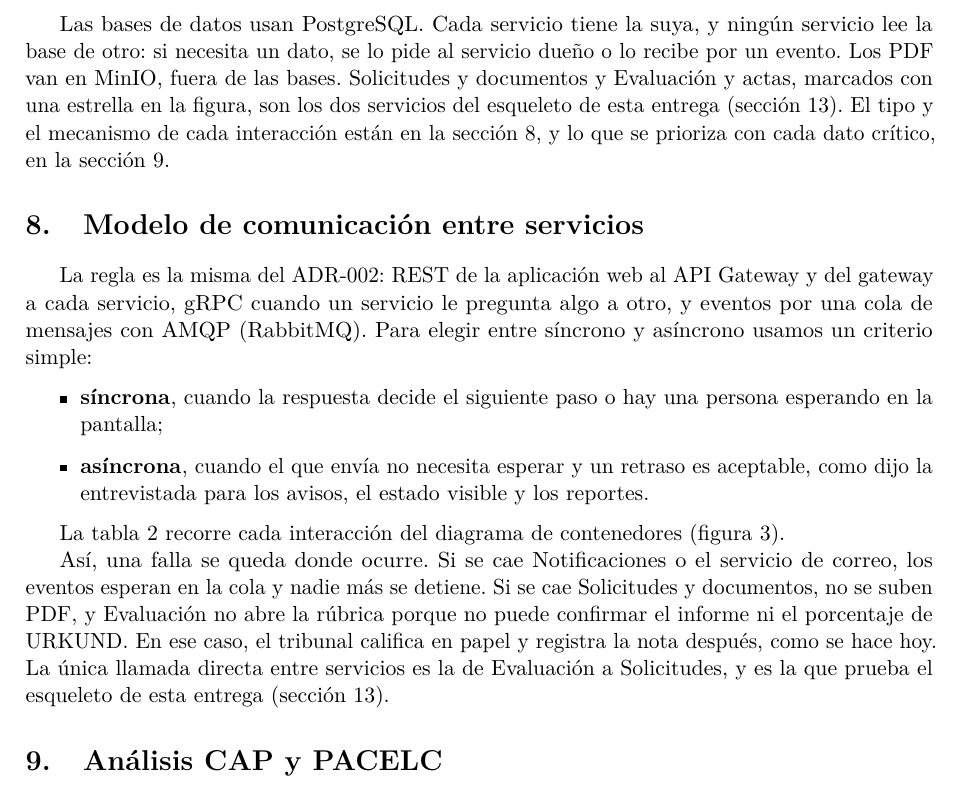
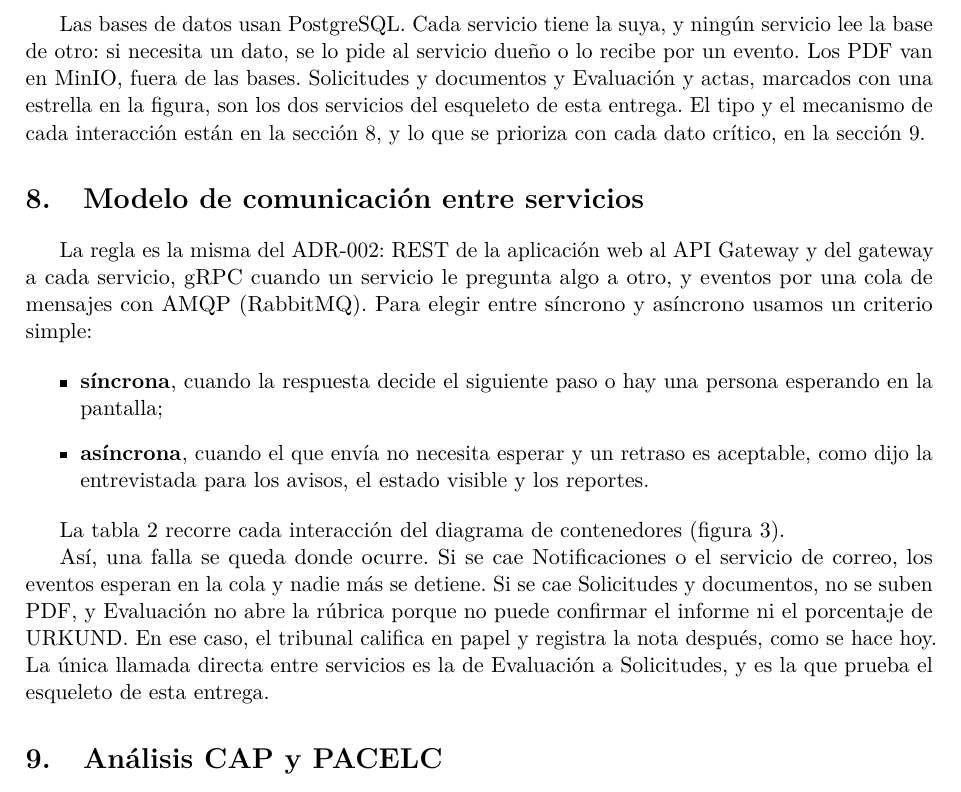
Before and after one commit to reyshadow0/isr701-pfc, a LaTeX document (docs/main.tex, which reads docs/secciones/07-arquitectura-c4.tex, docs/secciones/08-comunicacion.tex): part of page 6 of 9, cut so that both start at the same text. Compiled offline with pdfLaTeX.

Commit message:
Corrijo problema de etiquetado

```diff
--- a/docs/secciones/07-arquitectura-c4.tex
+++ b/docs/secciones/07-arquitectura-c4.tex
@@ -74,4 +75,4 @@ La figura~\ref{fig:c4-n2} abre la caja del sistema. Los usuarios entran desde el
   \end{tabularx}
 \end{table}
 
-Las bases de datos usan PostgreSQL. Cada servicio tiene la suya, y ningún servicio lee la base de otro: si necesita un dato, se lo pide al servicio dueño o lo recibe por un evento. Los PDF van en MinIO, fuera de las bases. Solicitudes y documentos y Evaluación y actas, marcados con una estrella en la figura, son los dos servicios del esqueleto de esta entrega (sección~13). El tipo y el mecanismo de cada interacción están en la sección~8, y lo que se prioriza con cada dato crítico, en la sección~9.
+Las bases de datos usan PostgreSQL. Cada servicio tiene la suya, y ningún servicio lee la base de otro: si necesita un dato, se lo pide al servicio dueño o lo recibe por un evento. Los PDF van en MinIO, fuera de las bases. Solicitudes y documentos y Evaluación y actas, marcados con una estrella en la figura, son los dos servicios del esqueleto de esta entrega. El tipo y el mecanismo de cada interacción están en la sección~\ref{sec:comunicacion}, y lo que se prioriza con cada dato crítico, en la sección~\ref{sec:cap-pacelc}.
--- a/docs/secciones/08-comunicacion.tex
+++ b/docs/secciones/08-comunicacion.tex
@@ -1,4 +1,5 @@
 \section{Modelo de comunicación entre servicios}
+\label{sec:comunicacion}
 
 La regla es la misma del ADR-002: REST de la aplicación web al API Gateway y del gateway a cada servicio, gRPC cuando un servicio le pregunta algo a otro, y eventos por una cola de mensajes con AMQP (RabbitMQ). Para elegir entre síncrono y asíncrono usamos un criterio simple:
 
@@ -41,4 +42,4 @@ La tabla~\ref{tab:comunicacion} recorre cada interacción del diagrama de conten
   \end{tabularx}
 \end{table}
 
-Así, una falla se queda donde ocurre. Si se cae Notificaciones o el servicio de correo, los eventos esperan en la cola y nadie más se detiene. Si se cae Solicitudes y documentos, no se suben PDF, y Evaluación no abre la rúbrica porque no puede confirmar el informe ni el porcentaje de URKUND. En ese caso, el tribunal califica en papel y registra la nota después, como se hace hoy. La única llamada directa entre servicios es la de Evaluación a Solicitudes, y es la que prueba el esqueleto de esta entrega (sección~13).
+Así, una falla se queda donde ocurre. Si se cae Notificaciones o el servicio de correo, los eventos esperan en la cola y nadie más se detiene. Si se cae Solicitudes y documentos, no se suben PDF, y Evaluación no abre la rúbrica porque no puede confirmar el informe ni el porcentaje de URKUND. En ese caso, el tribunal califica en papel y registra la nota después, como se hace hoy. La única llamada directa entre servicios es la de Evaluación a Solicitudes, y es la que prueba el esqueleto de esta entrega.
```
Also changed, not shown: docs/secciones/06-justificacion-distribuida.tex (+1 -0 lines), docs/secciones/09-cap-pacelc.tex (+2 -1 lines), docs/secciones/07-arquitectura-c4.tex (1 more changed lines), docs/secciones/08-comunicacion.tex (2 more changed lines).
